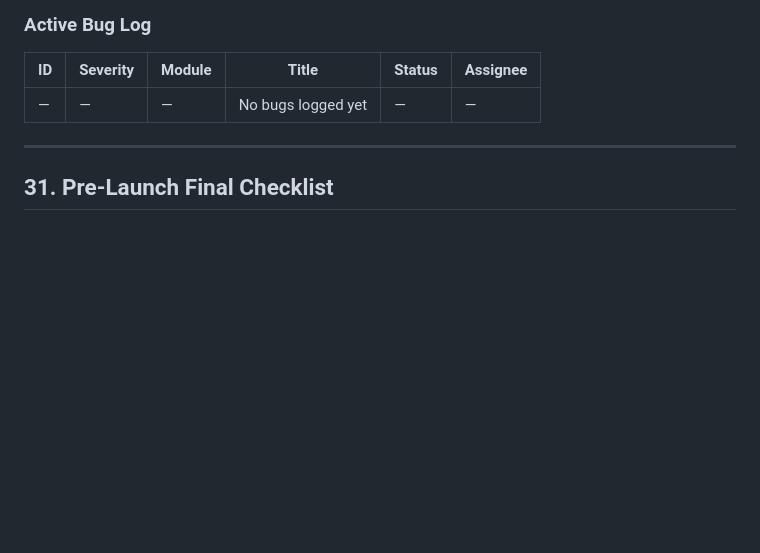
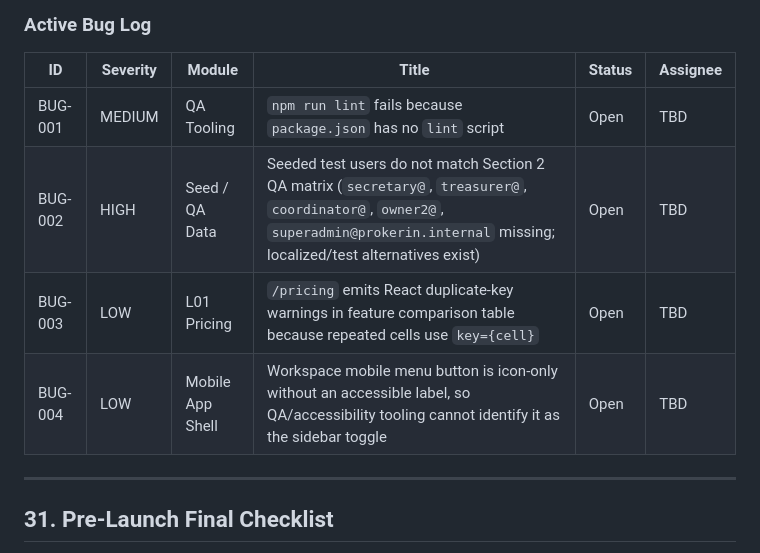
Before and after one commit to rayhanvito/prokerin, a Markdown page: QA-MASTER-PROKERIN.md, the part around the change. Drawn GitHub-style; blank space fills up the shorter version.

Commit message:
docs: record QA master execution findings

```diff
--- a/QA-MASTER-PROKERIN.md
+++ b/QA-MASTER-PROKERIN.md
@@ -1174,7 +1174,10 @@ Notes: [Any additional context]
 
 | ID | Severity | Module | Title | Status | Assignee |
 |----|----------|--------|-------|--------|----------|
-| — | — | — | No bugs logged yet | — | — |
+| BUG-001 | MEDIUM | QA Tooling | `npm run lint` fails because `package.json` has no `lint` script | Open | TBD |
+| BUG-002 | HIGH | Seed / QA Data | Seeded test users do not match Section 2 QA matrix (`secretary@`, `treasurer@`, `coordinator@`, `owner2@`, `superadmin@prokerin.internal` missing; localized/test alternatives exist) | Open | TBD |
+| BUG-003 | LOW | L01 Pricing | `/pricing` emits React duplicate-key warnings in feature comparison table because repeated cells use `key={cell}` | Open | TBD |
+| BUG-004 | LOW | Mobile App Shell | Workspace mobile menu button is icon-only without an accessible label, so QA/accessibility tooling cannot identify it as the sidebar toggle | Open | TBD |
 
 ---
 
```
Also changed, not shown: features.md (+1 -0 lines).
